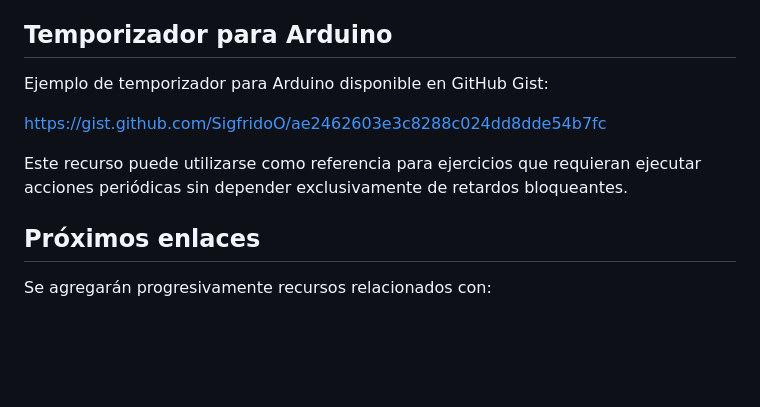
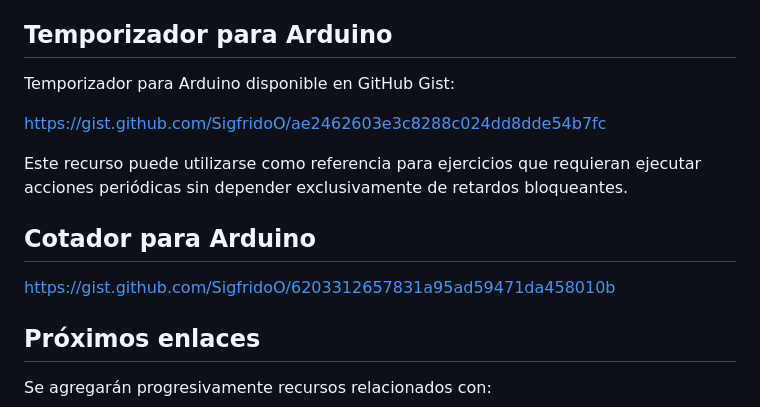
Before and after one commit to SigfridoO/sistemas_inteligentes_a, a Markdown page: arduino/README.md, the part around the change. GitHub-like rendering; blank space fills up the shorter version.

Commit message:
anexando contador

```diff
--- a/arduino/README.md
+++ b/arduino/README.md
@@ -113,11 +113,16 @@ Esta sección reúne recursos que pueden utilizarse durante las prácticas.
 
 ## Temporizador para Arduino
 
-Ejemplo de temporizador para Arduino disponible en GitHub Gist:
+Temporizador para Arduino disponible en GitHub Gist:
 
 https://gist.github.com/SigfridoO/ae2462603e3c8288c024dd8dde54b7fc
 
 Este recurso puede utilizarse como referencia para ejercicios que requieran ejecutar acciones periódicas sin depender exclusivamente de retardos bloqueantes.
+
+## Cotador para Arduino
+
+https://gist.github.com/SigfridoO/6203312657831a95ad59471da458010b
+
 
 ## Próximos enlaces
 
```
